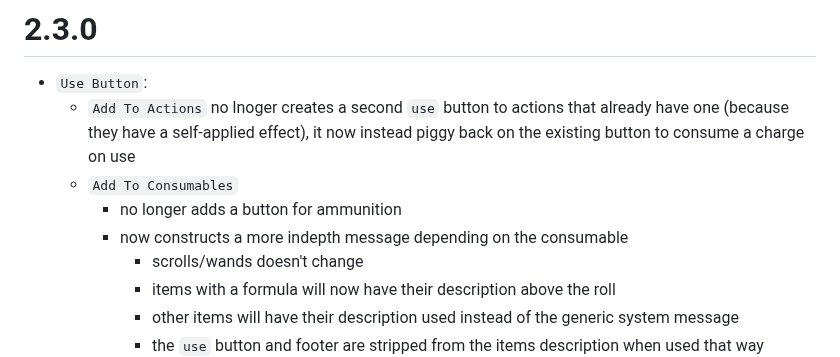
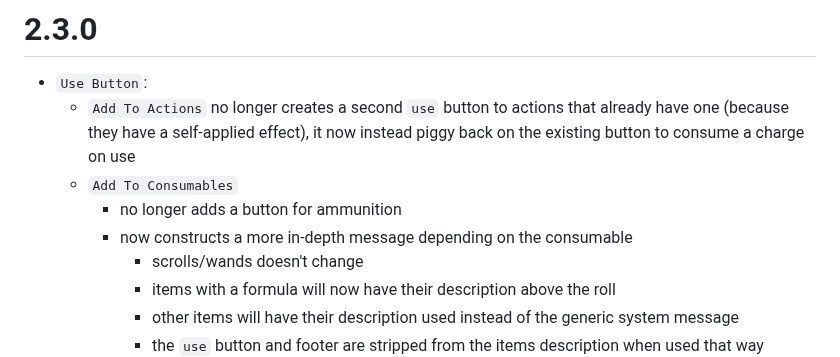
Before and after one commit to reonZ/pf2e-toolbelt, a Markdown page: CHANGELOG.md, the part around the change. GitHub-like rendering.

Commit message:
changelog

```diff
--- a/CHANGELOG.md
+++ b/CHANGELOG.md
@@ -1,10 +1,10 @@
 # 2.3.0
 
 -   `Use Button`:
-    -   `Add To Actions` no lnoger creates a second `use` button to actions that already have one (because they have a self-applied effect), it now instead piggy back on the existing button to consume a charge on use
+    -   `Add To Actions` no longer creates a second `use` button to actions that already have one (because they have a self-applied effect), it now instead piggy back on the existing button to consume a charge on use
     -   `Add To Consumables`
         -   no longer adds a button for ammunition
-        -   now constructs a more indepth message depending on the consumable
+        -   now constructs a more in-depth message depending on the consumable
             -   scrolls/wands doesn't change
             -   items with a formula will now have their description above the roll
             -   other items will have their description used instead of the generic system message
```
